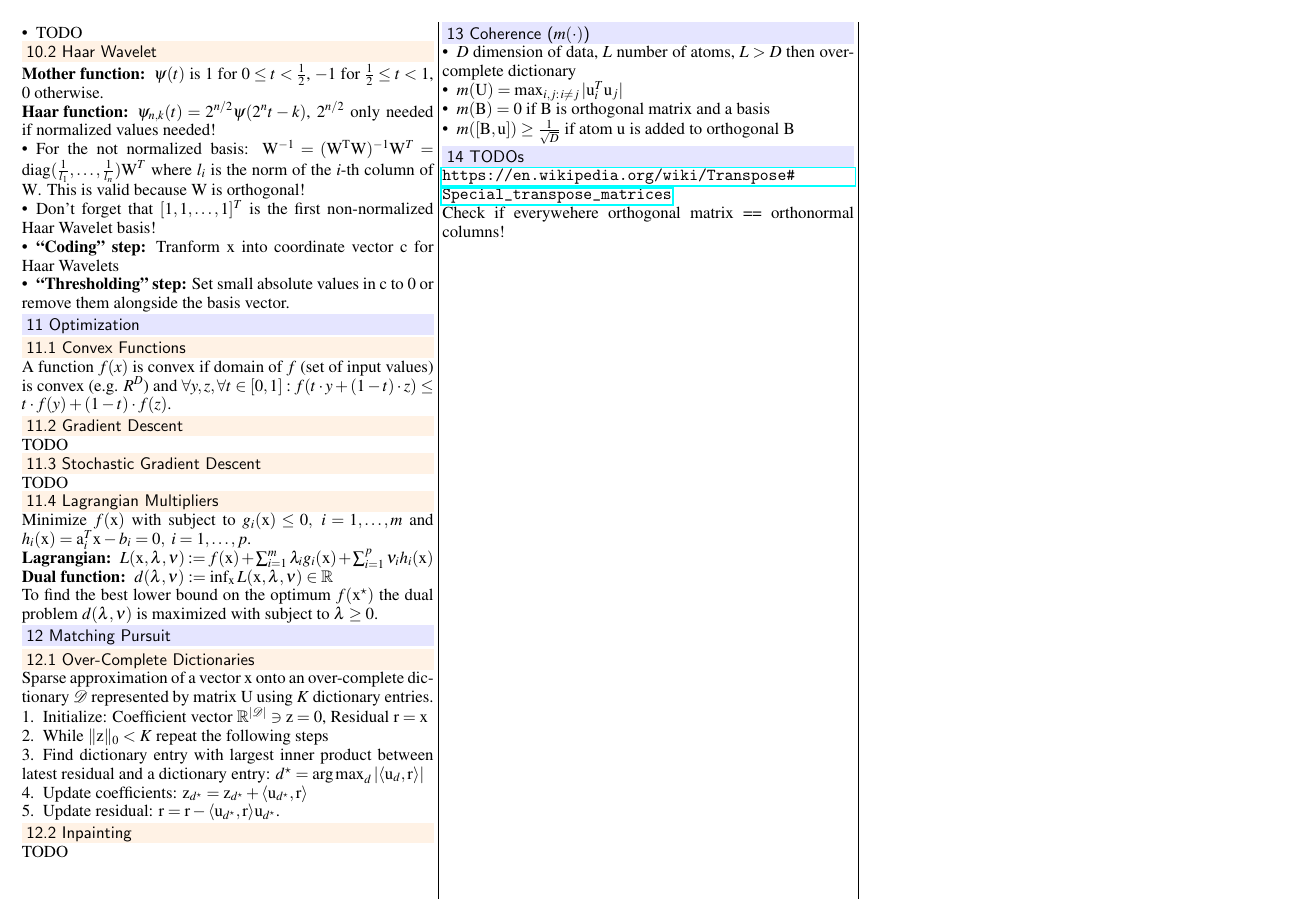
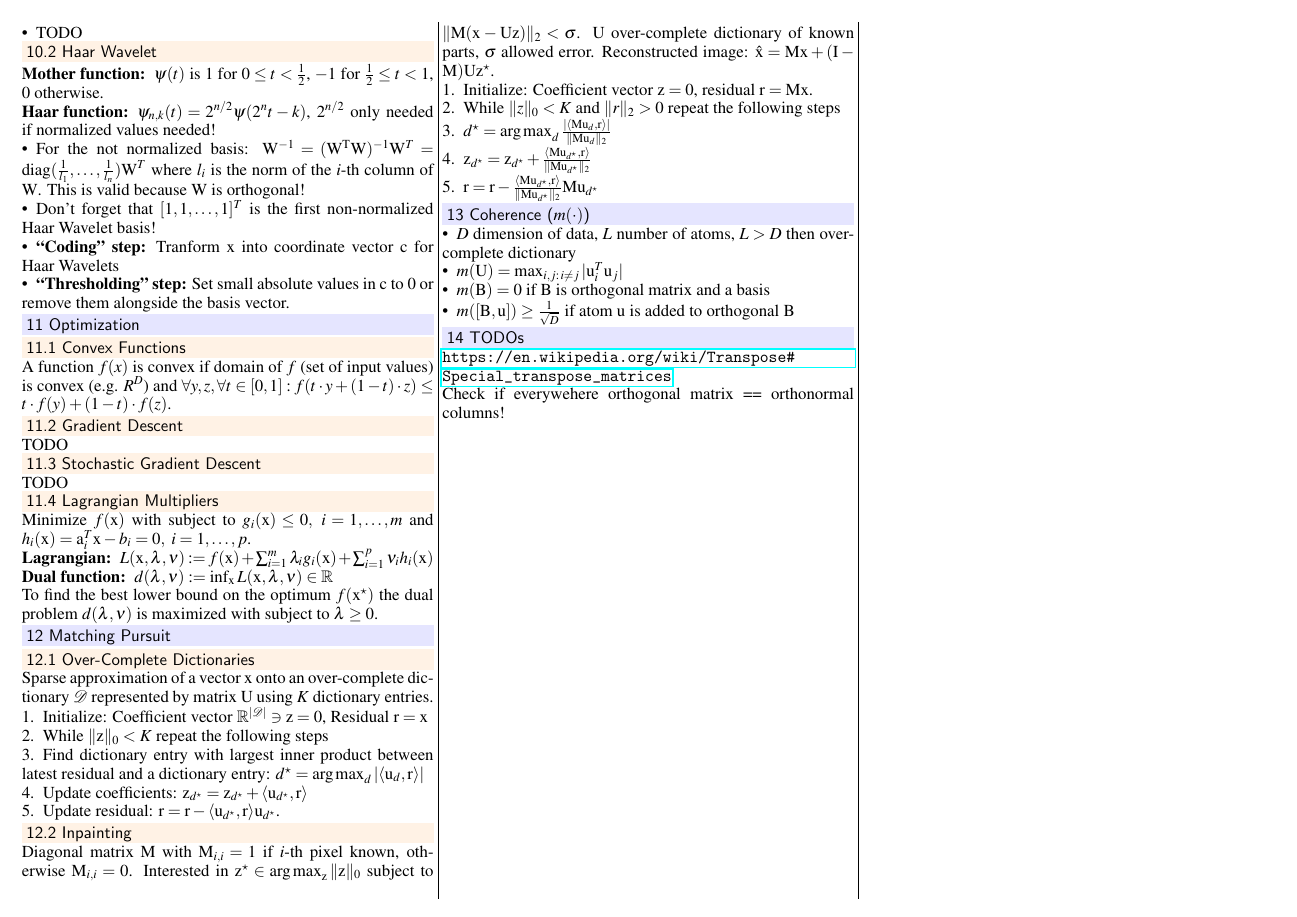
Before and after one commit to groggi/eth-cil-exam-summary, a LaTeX document (main.tex): page 2 of 2. Compiled offline with pdfLaTeX.

Commit message:
refactor 2 cols in list as own environment + inpainting with MP

```diff
--- a/main.tex
+++ b/main.tex
@@ -44,3 +50,9 @@
+		\begin{multicols*}{#1} %
+	}
+	{%
+		\end{multicols*} %
+		\egroup %
+	}
 
 % multicols lines & spacing
 \setlength{\columnsep}{0.2cm}
@@ -250,7 +258,15 @@ Sparse approximation of a vector $\matr{x}$ onto an over-complete dictionary $\m
 \end{compactenum}
 
 \subsection{Inpainting}
-TODO
+Diagonal matrix $\matr{M}$ with $\matr{M}_{i, i} = 1$ if $i$-th pixel known, otherwise $\matr{M}_{i,i} = 0$. Interested in $\matr{z}^\star \in \argmax_{\matr{z}} \|\matr{z}\|_0$ subject to $\|\matr{M}(\matr{x} - \matr{Uz})\|_2 < \sigma$. $\matr{U}$ over-complete dictionary of known parts, $\sigma$ allowed error. Reconstructed image: $\hat{\matr{x}} = \matr{Mx} + (\matr{I} - \matr{M})\matr{U} \matr{z}^\star$.
+\begin{compactenum}
+	\item Initialize: Coefficient vector $\matr{z} = \matr{0}$, residual $\matr{r} = \matr{M}\matr{x}$.
+	\item While $\|z\|_0 < K$ and $\|r\|_2 > 0$ repeat the following steps
+	\item $d^\star = \argmax_d \frac{|\langle \matr{M}\matr{u}_d, \matr{r}\rangle|}{\|\matr{M}\matr{u}_d\|_2}$
+	\item $\matr{z}_{d^\star} = \matr{z}_{d^\star} + \frac{\langle \matr{M}\matr{u}_{d^\star}, \matr{r} \rangle}{\|\matr{M}\matr{u}_{d^\star}\|_2}$
+	\item $\matr{r} = \matr{r} - \frac{\langle \matr{M}\matr{u}_{d^\star}, \matr{r} \rangle}{\|\matr{M}\matr{u}_{d^\star}\|_2} \matr{M}\matr{u}_{d^\star}$
+\end{compactenum}
+
 
 \section{Coherence ($m(\cdot)$)}
 \begin{compactitem}
```
Also changed, not shown: main.tex (18 more changed lines). Lines whose indentation alone changed are shown as unchanged.
